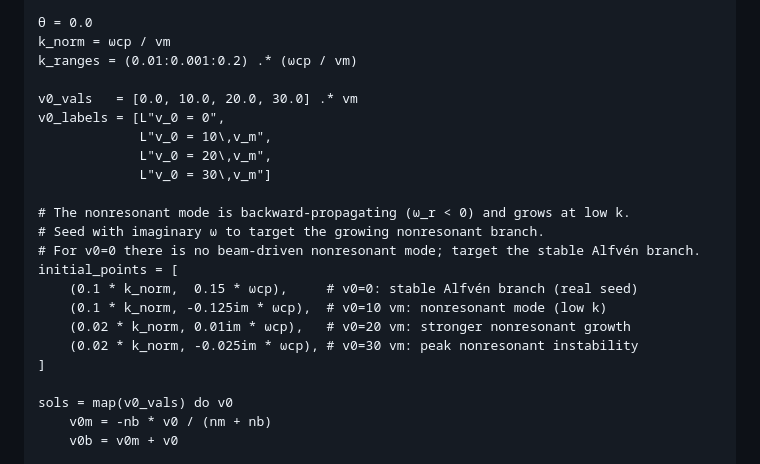
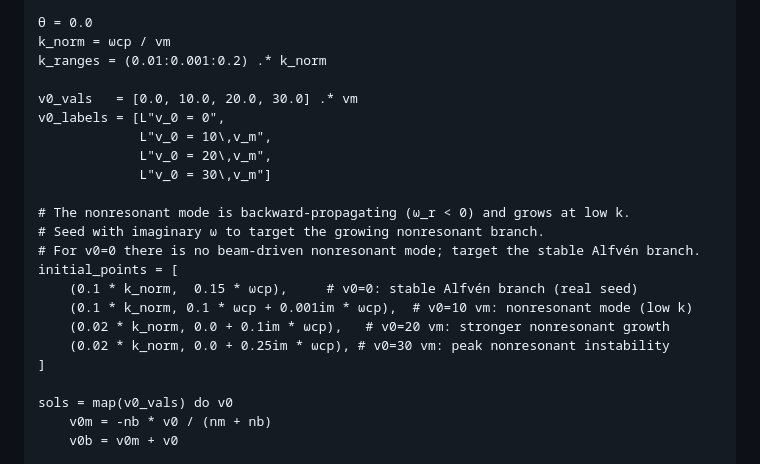
Before and after one commit to JuliaSpacePhysics/PlasmaBO.jl, a Markdown page: docs/src/ionbeam_gary84.md, the part around one of its changes. Drawn GitHub-style.

```diff
--- a/docs/src/ionbeam_gary84.md
+++ b/docs/src/ionbeam_gary84.md
@@ -150,7 +150,7 @@ Te_eV = 1.0 * Tm_eV
 
 θ = 0.0
 k_norm = ωcp / vm
-k_ranges = (0.01:0.001:0.2) .* (ωcp / vm)
+k_ranges = (0.01:0.001:0.2) .* k_norm
 
 v0_vals   = [0.0, 10.0, 20.0, 30.0] .* vm
 v0_labels = [L"v_0 = 0",
@@ -163,9 +163,9 @@ v0_labels = [L"v_0 = 0",
 # For v0=0 there is no beam-driven nonresonant mode; target the stable Alfvén branch.
 initial_points = [
     (0.1 * k_norm,  0.15 * ωcp),     # v0=0: stable Alfvén branch (real seed)
-    (0.1 * k_norm, -0.125im * ωcp),  # v0=10 vm: nonresonant mode (low k)
-    (0.02 * k_norm, 0.01im * ωcp),   # v0=20 vm: stronger nonresonant growth
-    (0.02 * k_norm, -0.025im * ωcp), # v0=30 vm: peak nonresonant instability
+    (0.1 * k_norm, 0.1 * ωcp + 0.001im * ωcp),  # v0=10 vm: nonresonant mode (low k)
+    (0.02 * k_norm, 0.0 + 0.1im * ωcp),   # v0=20 vm: stronger nonresonant growth
+    (0.02 * k_norm, 0.0 + 0.25im * ωcp), # v0=30 vm: peak nonresonant instability
 ]
 
 sols = map(v0_vals) do v0
```
Also changed, not shown: other parts of docs/src/ionbeam_gary84.md (+101 -52 lines).
